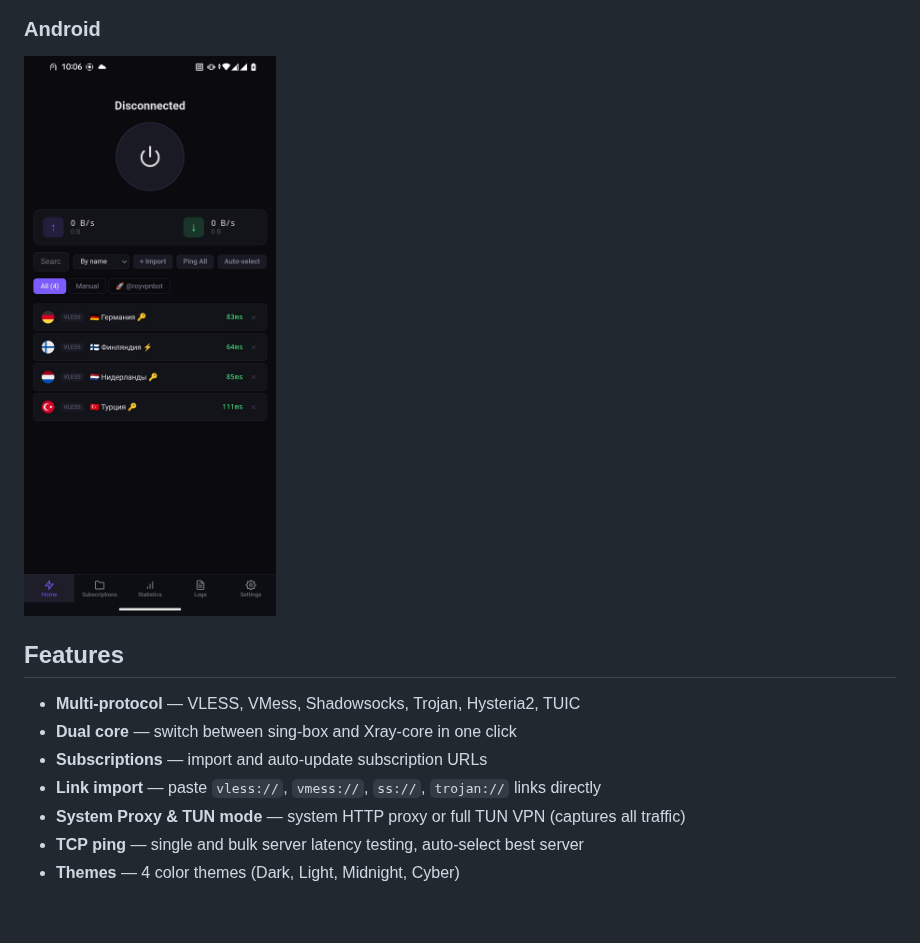
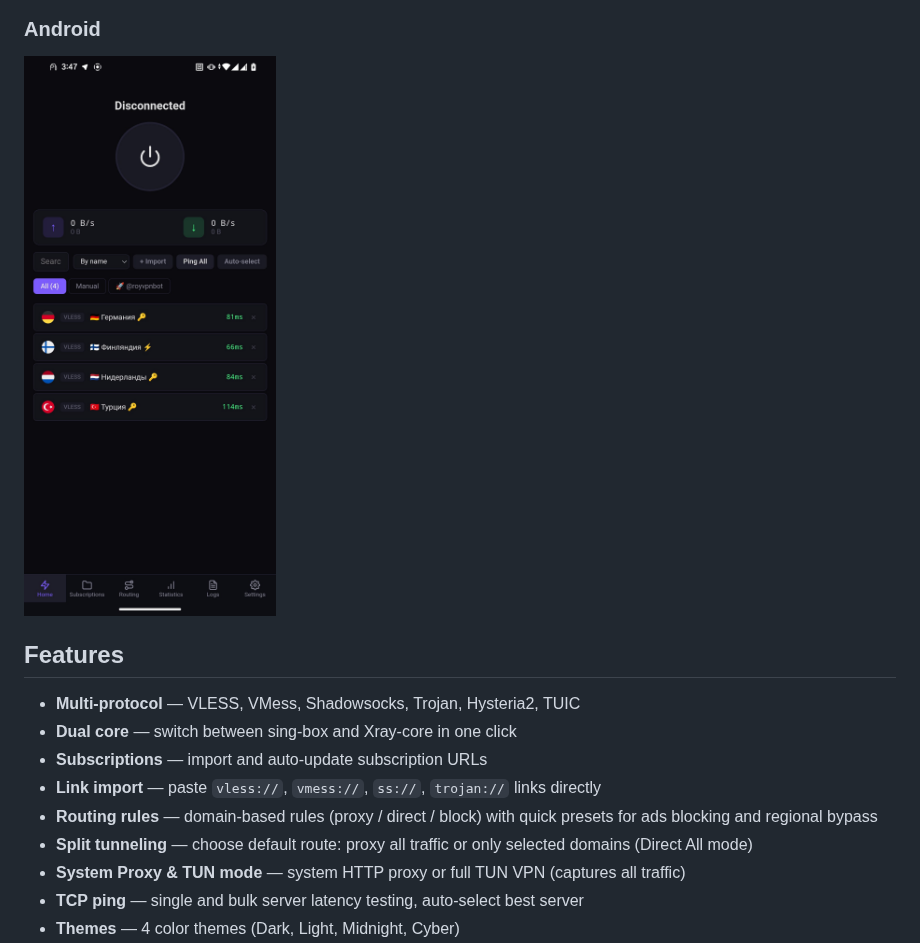
Before and after one commit to TopPro104/nexvpn, a Markdown page: README.md, the part around the change. Drawn GitHub-style; pictures changed too: phone.jpg; blank space fills up the shorter version.

Commit message:
docs: update screenshots, add routing rules to features
Co-Authored-By: Claude Opus 4.6 <noreply@anthropic.com>

```diff
--- a/README.md
+++ b/README.md
@@ -21,6 +21,8 @@ Open-source VPN client built with Tauri, React and Rust. Supports multiple proxy
 - **Dual core** — switch between sing-box and Xray-core in one click
 - **Subscriptions** — import and auto-update subscription URLs
 - **Link import** — paste `vless://`, `vmess://`, `ss://`, `trojan://` links directly
+- **Routing rules** — domain-based rules (proxy / direct / block) with quick presets for ads blocking and regional bypass
+- **Split tunneling** — choose default route: proxy all traffic or only selected domains (Direct All mode)
 - **System Proxy & TUN mode** — system HTTP proxy or full TUN VPN (captures all traffic)
 - **TCP ping** — single and bulk server latency testing, auto-select best server
 - **Themes** — 4 color themes (Dark, Light, Midnight, Cyber)
```
Also changed, not shown: README_RU.md (+2 -0 lines), desktop.jpg, macos.jpg.
